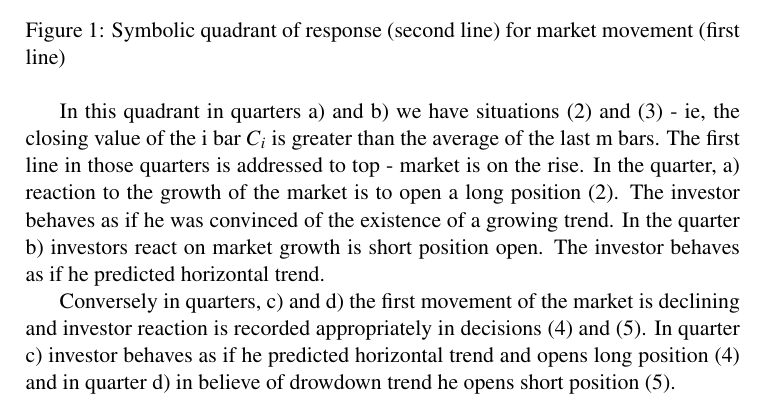
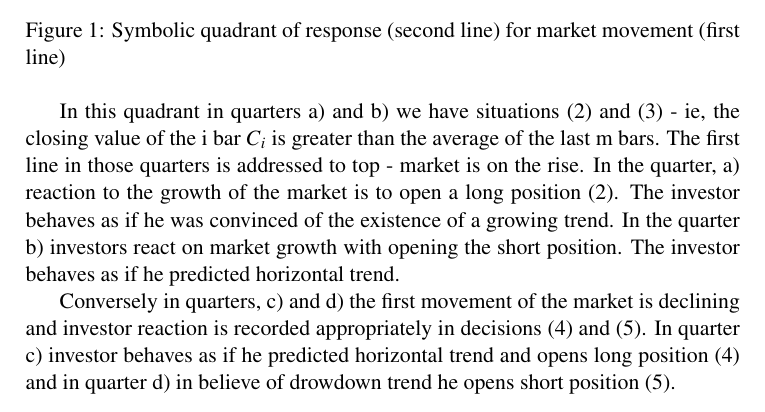
Before and after one commit to piotrbla/tewi-wizut, a LaTeX document (Article/Article20130603/tewi-paper-template.tex): part of page 4 of 19, cut so that both start at the same text. Compiled offline with pdfLaTeX.

Commit message:
market growth with opening the short position

```diff
--- a/Article/Article20130603/tewi-paper-template.tex
+++ b/Article/Article20130603/tewi-paper-template.tex
@@ -84,7 +84,7 @@ The situation described by a set of investment decisions (2) - (5) can be presen
 
 
 
-In this quadrant in quarters a) and b) we have situations (2) and (3) - ie, the closing value of the i bar $C_i$ is greater than the average of the last m bars. The first line in those quarters is addressed to top - market is on the rise. In the quarter, a) reaction to the growth of the market is to open a long position (2). The investor behaves as if he was convinced of the existence of a growing trend. In the quarter b) investors react on market growth is short position open. The investor behaves as if he predicted horizontal trend.
+In this quadrant in quarters a) and b) we have situations (2) and (3) - ie, the closing value of the i bar $C_i$ is greater than the average of the last m bars. The first line in those quarters is addressed to top - market is on the rise. In the quarter, a) reaction to the growth of the market is to open a long position (2). The investor behaves as if he was convinced of the existence of a growing trend. In the quarter b) investors react on market growth with opening the short position. The investor behaves as if he predicted horizontal trend.
 
 Conversely in quarters, c) and d) the first movement of the market is declining and investor reaction is recorded appropriately in decisions (4) and (5). In quarter c) investor behaves as if he predicted horizontal trend and opens long position (4) and in quarter d) in believe of drowdown trend he opens short position (5). \\
 These situations are both shown in Figure 2\\
```
